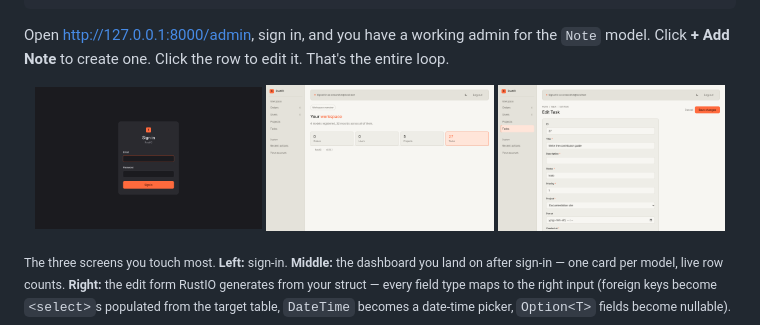
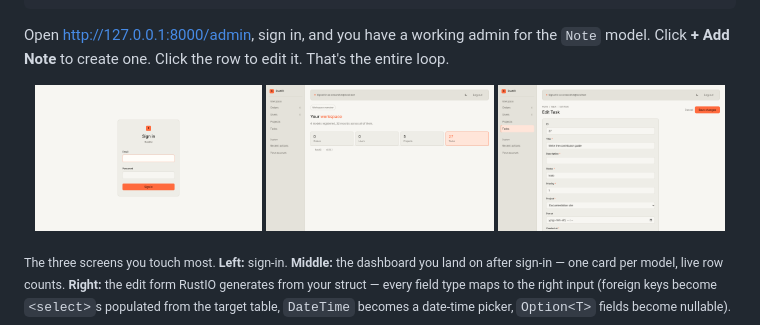
Before and after one commit to abdulwahed-sweden/rustio, a Markdown page: README.md, the part around the change. GitHub-like rendering; pictures changed too: docs/screenshots/admin-login-light.png (added), docs/screenshots/admin-login.png (deleted).

Commit message:
docs(screenshots): add admin-login -light/-dark; drop un-suffixed shot
Closes the gap from the previous commit: every canonical admin shot
in docs/screenshots/ now has -light and -dark variants. The README's
three-up image grid keeps pointing at the -light variants consistently.

Co-Authored-By: Claude Opus 4.7 (1M context) <noreply@anthropic.com>

```diff
--- a/README.md
+++ b/README.md
@@ -55,7 +55,7 @@ rustio run
 Open <http://127.0.0.1:8000/admin>, sign in, and you have a working admin for the `Note` model. Click **+ Add Note** to create one. Click the row to edit it. That's the entire loop.
 
 <p align="center">
-  <img src="docs/screenshots/admin-login.png" alt="Sign-in page" width="32%">
+  <img src="docs/screenshots/admin-login-light.png" alt="Sign-in page" width="32%">
   <img src="docs/screenshots/admin-dashboard-light.png" alt="Dashboard with one card per registered model" width="32%">
   <img src="docs/screenshots/admin-task-edit-light.png" alt="Edit form with every input type — text, integer, foreign-key select, datetime" width="32%">
 </p>
```
Also changed, not shown: docs/screenshots/admin-login-dark.png (added).
